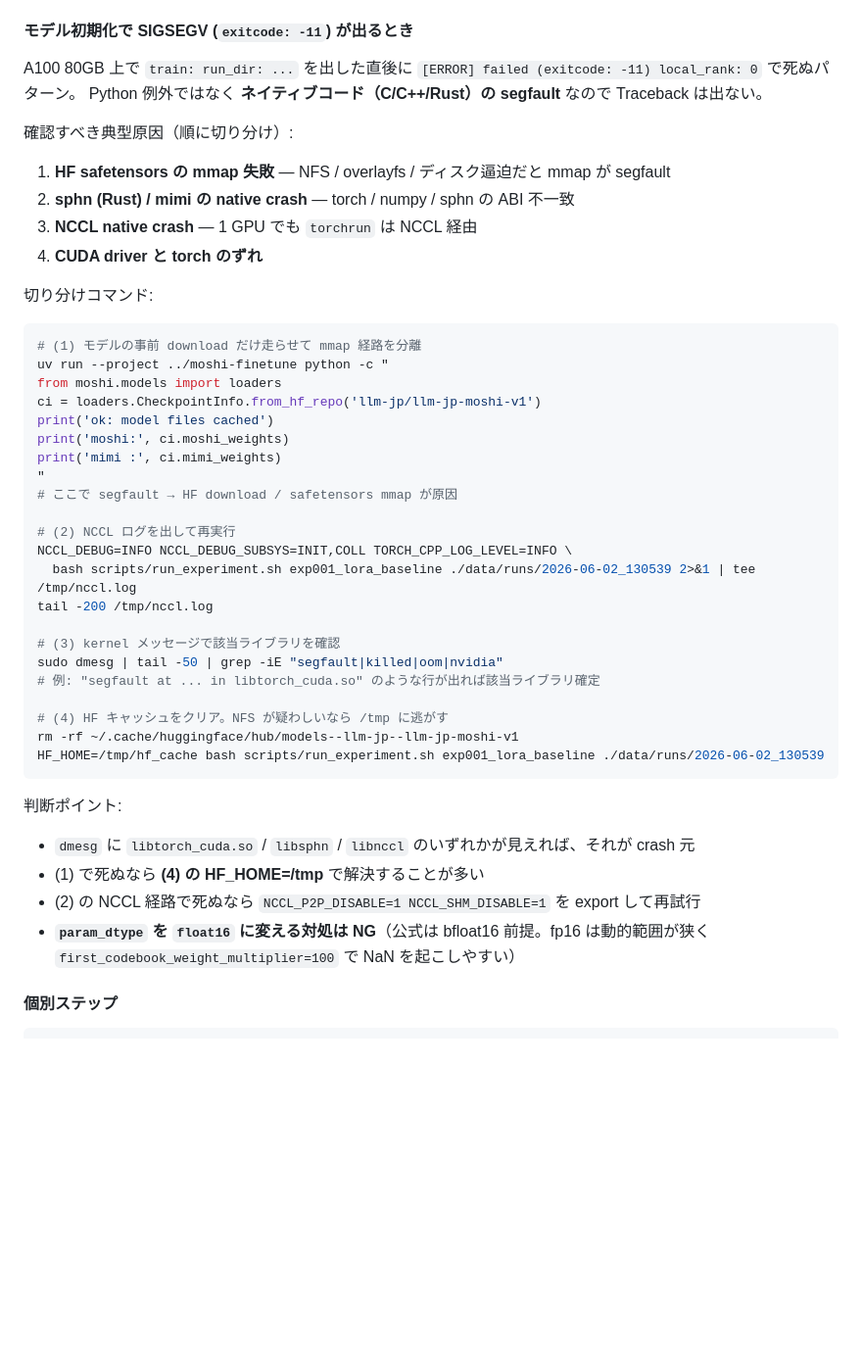
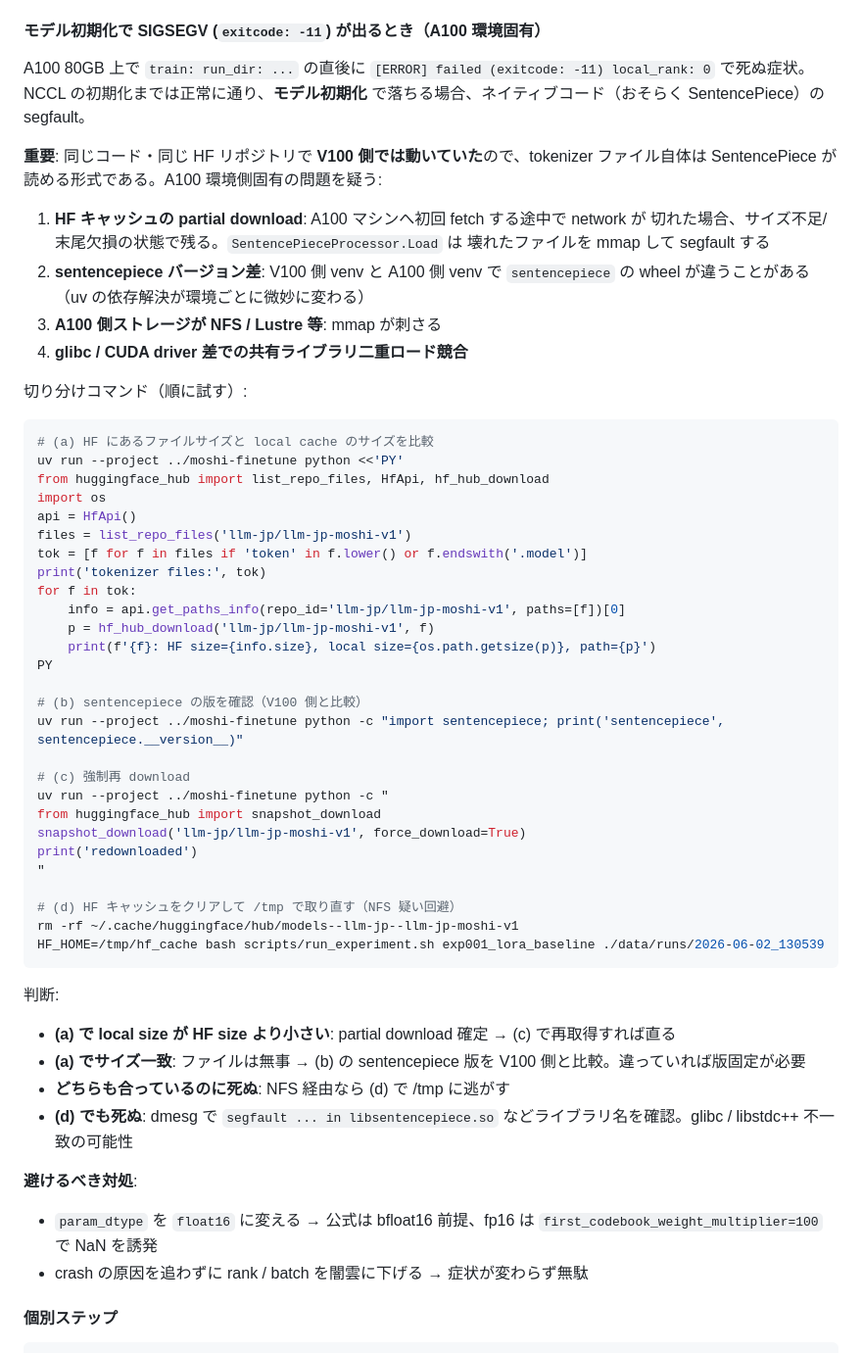
Before and after one commit to hk2b2frphz-rgb/mil, a Markdown page: README.md, the part around the change. Shown at 98% size. Rendered like a GitHub page; blank space fills up the shorter version.

Commit message:
Rewrite SIGSEGV debug section around A100-environment hypotheses
The V100 run on the same code and same llm-jp/llm-jp-moshi-v1 succeeded,
so the tokenizer file format itself is fine. Refocus the recipe on
A100-side causes: partial HF download, sentencepiece version skew
between venvs, NFS mmap, glibc/libstdc++ mismatches. Includes
diagnostic snippets to compare local cache size vs HF metadata, print
sentencepiece version for V100/A100 comparison, force-redownload, and
escape NFS via HF_HOME=/tmp.

````diff
--- a/README.md
+++ b/README.md
@@ -168,51 +168,64 @@ STEPS=finetune OUT_ROOT=./data/runs/2026-06-02_130539 bash scripts/run_pipeline.
     - venv に `setuptools / wheel / pip` を先入れ → `uv sync --no-build-isolation`（legacy `setup.py` の `pkg_resources` import 対策）
     - `torchrun` は PATH に無ければ `uv run --project ../moshi-finetune torchrun` 経由で起動
 
-#### モデル初期化で SIGSEGV (`exitcode: -11`) が出るとき
+#### モデル初期化で SIGSEGV (`exitcode: -11`) が出るとき（A100 環境固有）
 
-A100 80GB 上で `train: run_dir: ...` を出した直後に `[ERROR] failed (exitcode: -11) local_rank: 0` で死ぬパターン。
-Python 例外ではなく **ネイティブコード（C/C++/Rust）の segfault** なので Traceback は出ない。
+A100 80GB 上で `train: run_dir: ...` の直後に `[ERROR] failed (exitcode: -11) local_rank: 0` で死ぬ症状。NCCL の初期化までは正常に通り、**モデル初期化** で落ちる場合、ネイティブコード（おそらく SentencePiece）の segfault。
 
-確認すべき典型原因（順に切り分け）:
+**重要**: 同じコード・同じ HF リポジトリで **V100 側では動いていた**ので、tokenizer
+ファイル自体は SentencePiece が読める形式である。A100 環境側固有の問題を疑う:
 
-1. **HF safetensors の mmap 失敗** — NFS / overlayfs / ディスク逼迫だと mmap が segfault
-2. **sphn (Rust) / mimi の native crash** — torch / numpy / sphn の ABI 不一致
-3. **NCCL native crash** — 1 GPU でも `torchrun` は NCCL 経由
-4. **CUDA driver と torch のずれ**
+1. **HF キャッシュの partial download**: A100 マシンへ初回 fetch する途中で network が
+   切れた場合、サイズ不足/末尾欠損の状態で残る。`SentencePieceProcessor.Load` は
+   壊れたファイルを mmap して segfault する
+2. **sentencepiece バージョン差**: V100 側 venv と A100 側 venv で `sentencepiece` の
+   wheel が違うことがある（uv の依存解決が環境ごとに微妙に変わる）
+3. **A100 側ストレージが NFS / Lustre 等**: mmap が刺さる
+4. **glibc / CUDA driver 差での共有ライブラリ二重ロード競合**
 
-切り分けコマンド:
+切り分けコマンド（順に試す）:
 
 ```bash
-# (1) モデルの事前 download だけ走らせて mmap 経路を分離
+# (a) HF にあるファイルサイズと local cache のサイズを比較
+uv run --project ../moshi-finetune python <<'PY'
+from huggingface_hub import list_repo_files, HfApi, hf_hub_download
+import os
+api = HfApi()
+files = list_repo_files('llm-jp/llm-jp-moshi-v1')
+tok = [f for f in files if 'token' in f.lower() or f.endswith('.model')]
+print('tokenizer files:', tok)
+for f in tok:
+    info = api.get_paths_info(repo_id='llm-jp/llm-jp-moshi-v1', paths=[f])[0]
+    p = hf_hub_download('llm-jp/llm-jp-moshi-v1', f)
+    print(f'{f}: HF size={info.size}, local size={os.path.getsize(p)}, path={p}')
+PY
+
+# (b) sentencepiece の版を確認（V100 側と比較）
+uv run --project ../moshi-finetune python -c "import sentencepiece; print('sentencepiece', sentencepiece.__version__)"
+
+# (c) 強制再 download
 uv run --project ../moshi-finetune python -c "
-from moshi.models import loaders
-ci = loaders.CheckpointInfo.from_hf_repo('llm-jp/llm-jp-moshi-v1')
-print('ok: model files cached')
-print('moshi:', ci.moshi_weights)
-print('mimi :', ci.mimi_weights)
+from huggingface_hub import snapshot_download
+snapshot_download('llm-jp/llm-jp-moshi-v1', force_download=True)
+print('redownloaded')
 "
-# ここで segfault → HF download / safetensors mmap が原因
 
-# (2) NCCL ログを出して再実行
-NCCL_DEBUG=INFO NCCL_DEBUG_SUBSYS=INIT,COLL TORCH_CPP_LOG_LEVEL=INFO \
-  bash scripts/run_experiment.sh exp001_lora_baseline ./data/runs/2026-06-02_130539 2>&1 | tee /tmp/nccl.log
-tail -200 /tmp/nccl.log
-
-# (3) kernel メッセージで該当ライブラリを確認
-sudo dmesg | tail -50 | grep -iE "segfault|killed|oom|nvidia"
-# 例: "segfault at ... in libtorch_cuda.so" のような行が出れば該当ライブラリ確定
-
-# (4) HF キャッシュをクリア。NFS が疑わしいなら /tmp に逃がす
+# (d) HF キャッシュをクリアして /tmp で取り直す（NFS 疑い回避）
 rm -rf ~/.cache/huggingface/hub/models--llm-jp--llm-jp-moshi-v1
 HF_HOME=/tmp/hf_cache bash scripts/run_experiment.sh exp001_lora_baseline ./data/runs/2026-06-02_130539
 ```
 
-判断ポイント:
+判断:
 
-- `dmesg` に `libtorch_cuda.so` / `libsphn` / `libnccl` のいずれかが見えれば、それが crash 元
-- (1) で死ぬなら **(4) の HF_HOME=/tmp** で解決することが多い
-- (2) の NCCL 経路で死ぬなら `NCCL_P2P_DISABLE=1 NCCL_SHM_DISABLE=1` を export して再試行
-- **`param_dtype` を `float16` に変える対処は NG**（公式は bfloat16 前提。fp16 は動的範囲が狭く `first_codebook_weight_multiplier=100` で NaN を起こしやすい）
+- **(a) で local size が HF size より小さい**: partial download 確定 → (c) で再取得すれば直る
+- **(a) でサイズ一致**: ファイルは無事 → (b) の sentencepiece 版を V100 側と比較。違っていれば版固定が必要
+- **どちらも合っているのに死ぬ**: NFS 経由なら (d) で /tmp に逃がす
+- **(d) でも死ぬ**: dmesg で `segfault ... in libsentencepiece.so` などライブラリ名を確認。glibc / libstdc++ 不一致の可能性
+
+**避けるべき対処**:
+
+- `param_dtype` を `float16` に変える → 公式は bfloat16 前提、fp16 は `first_codebook_weight_multiplier=100` で NaN を誘発
+- crash の原因を追わずに rank / batch を闇雲に下げる → 症状が変わらず無駄
 
 #### 個別ステップ
 
````
